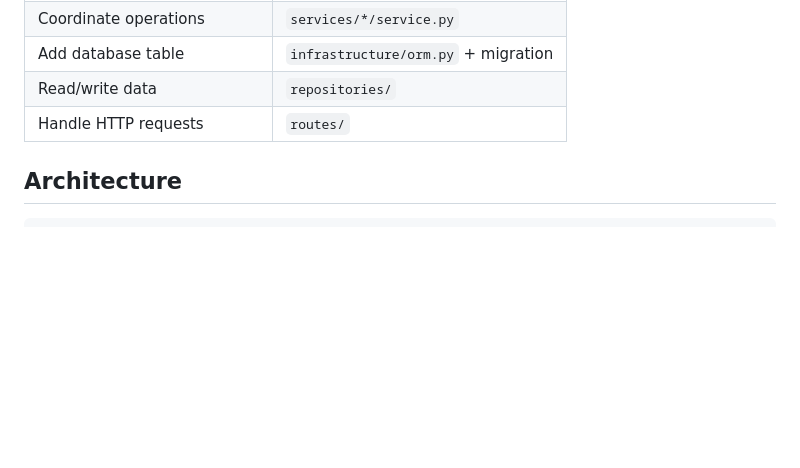
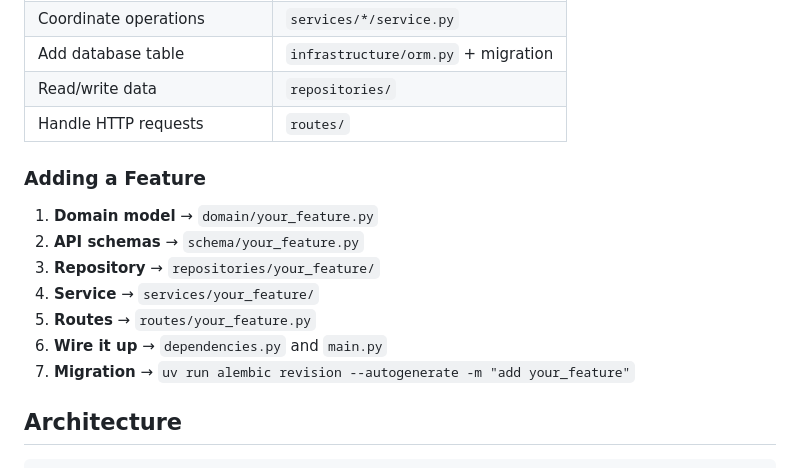
Before and after one commit to jiahezhu0312/backend-template, a Markdown page: README.md, the part around the change. Rendered like a GitHub page; blank space fills up the shorter version.

Commit message:
docs: add feature checklist to README

````diff
--- a/README.md
+++ b/README.md
@@ -134,6 +134,16 @@ See [DEVELOPMENT.md](DEVELOPMENT.md) for the full developer guide.
 | Read/write data | `repositories/` |
 | Handle HTTP requests | `routes/` |
 
+### Adding a Feature
+
+1. **Domain model** → `domain/your_feature.py`
+2. **API schemas** → `schema/your_feature.py`
+3. **Repository** → `repositories/your_feature/`
+4. **Service** → `services/your_feature/`
+5. **Routes** → `routes/your_feature.py`
+6. **Wire it up** → `dependencies.py` and `main.py`
+7. **Migration** → `uv run alembic revision --autogenerate -m "add your_feature"`
+
 ## Architecture
 
 ```
````
